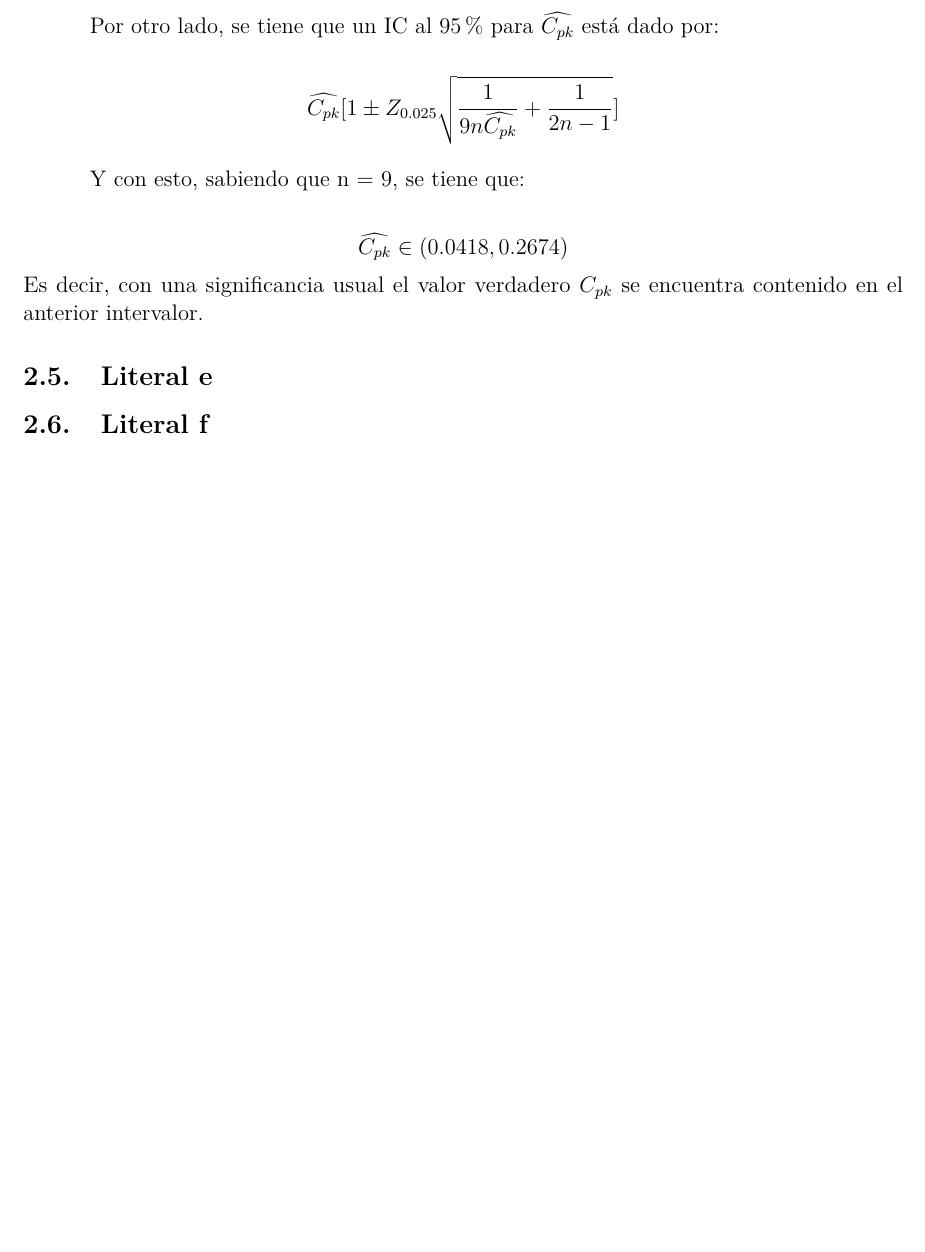
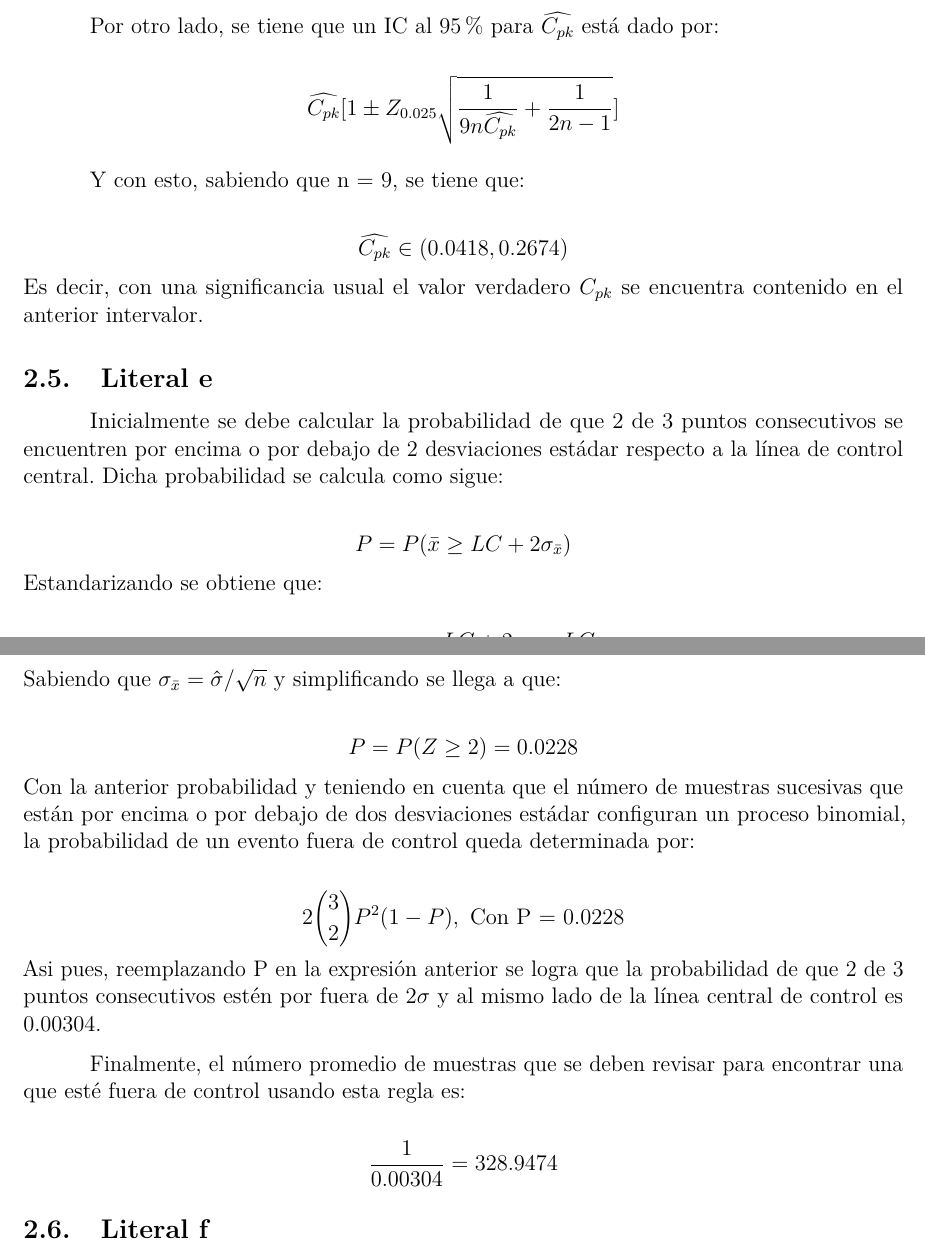
Before and after one commit to jgaleanoa/IndustrialStatisticsI, an R Markdown document (Taller1/Taller1_Industrial.Rmd): part of page 6 of 7 before the commit and two parts of pages 6 and 7 of 8 after it, the two joined at a grey line, cut so that both start at the same text, the shorter picture padded with empty space. Rendered offline with R 4.5, knitr and Pandoc, then LaTeX, with nearby package versions; some code elsewhere in the file could not run offline.

Commit message:
Adding 2e

```diff
--- a/Taller1/Taller1_Industrial.Rmd
+++ b/Taller1/Taller1_Industrial.Rmd
@@ -271,3 +271,9 @@ encuentra contenido en el anterior intervalor.
 
 \subsection{Literal e}
 
+Inicialmente se debe calcular la probabilidad de que 2 de 3 puntos consecutivos se encuentren por encima o por debajo de 2 desviaciones estádar respecto a la línea de control central. Dicha probabilidad se calcula como sigue:
+
+$$
+P = P(\bar{x} \geq LC + 2\sigma_{\bar{x}})
+$$
+Estandarizando se obtiene que:
@@ -274,3 +284,20 @@ encuentra contenido en el anterior intervalor.
+Sabiendo que $\sigma_{\bar{x}} = \hat{\sigma}/\sqrt{n}$ y simplificando se llega a que:
+
+$$
+P = P(Z \geq 2) = 0.0228
+$$
+Con la anterior probabilidad y teniendo en cuenta que el número de muestras sucesivas que están por encima o por debajo de dos desviaciones estádar configuran un proceso binomial, la probabilidad de un evento fuera de control queda determinada por:
+
+$$
+2\binom{3}{2}P^2(1-P), \text{ Con P = 0.0228}
+$$
+Asi pues, reemplazando P en la expresión anterior se logra que la probabilidad de que 2 de 3 puntos consecutivos estén por fuera de $2\sigma$ y al mismo lado de la línea central de control es 0.00304.
+
+Finalmente, el número promedio de muestras que se deben revisar para encontrar una que esté fuera de control usando esta regla es:
+
+$$
+\frac{1}{0.00304}=328.9474
+$$
 \subsection{Literal f}
 
 Se toman 15 nuevas muestras del proceso de llenado de botellas. Se
```
Also changed, not shown: Taller1/Taller1_Industrial.Rmd (4 more changed lines).
